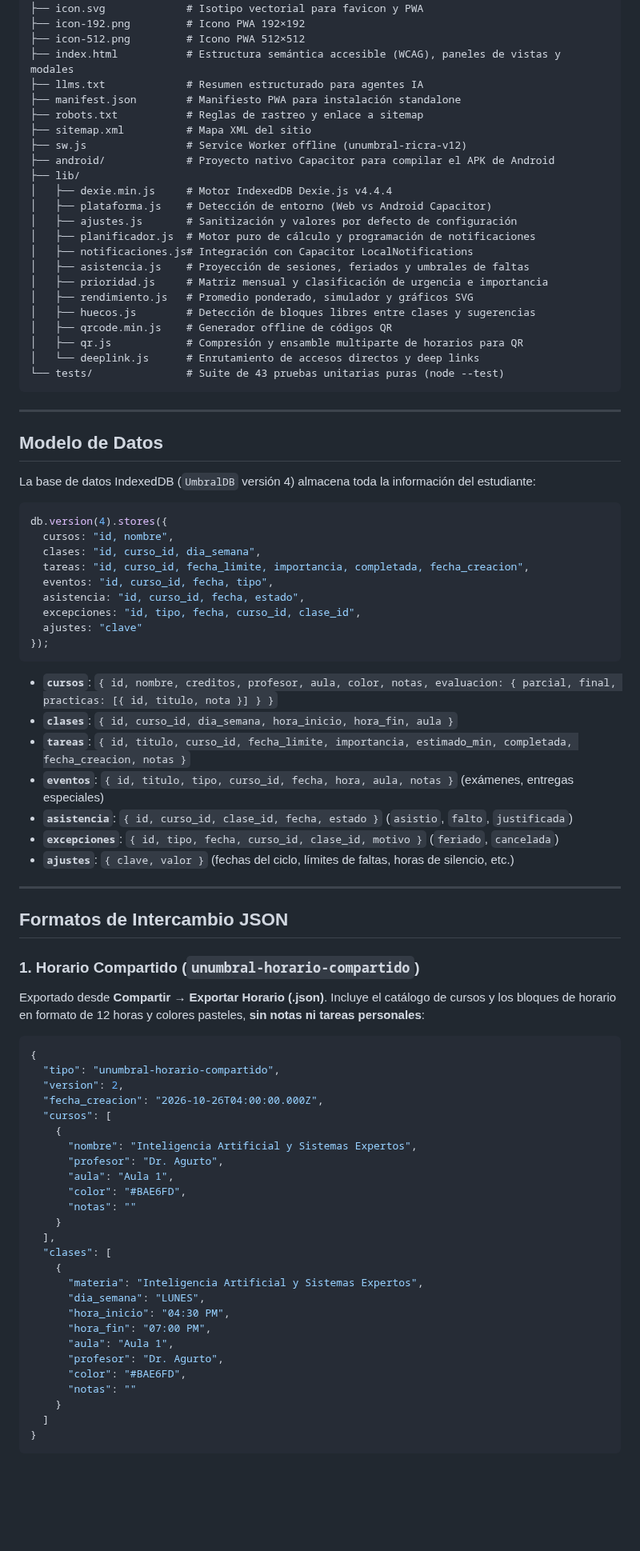
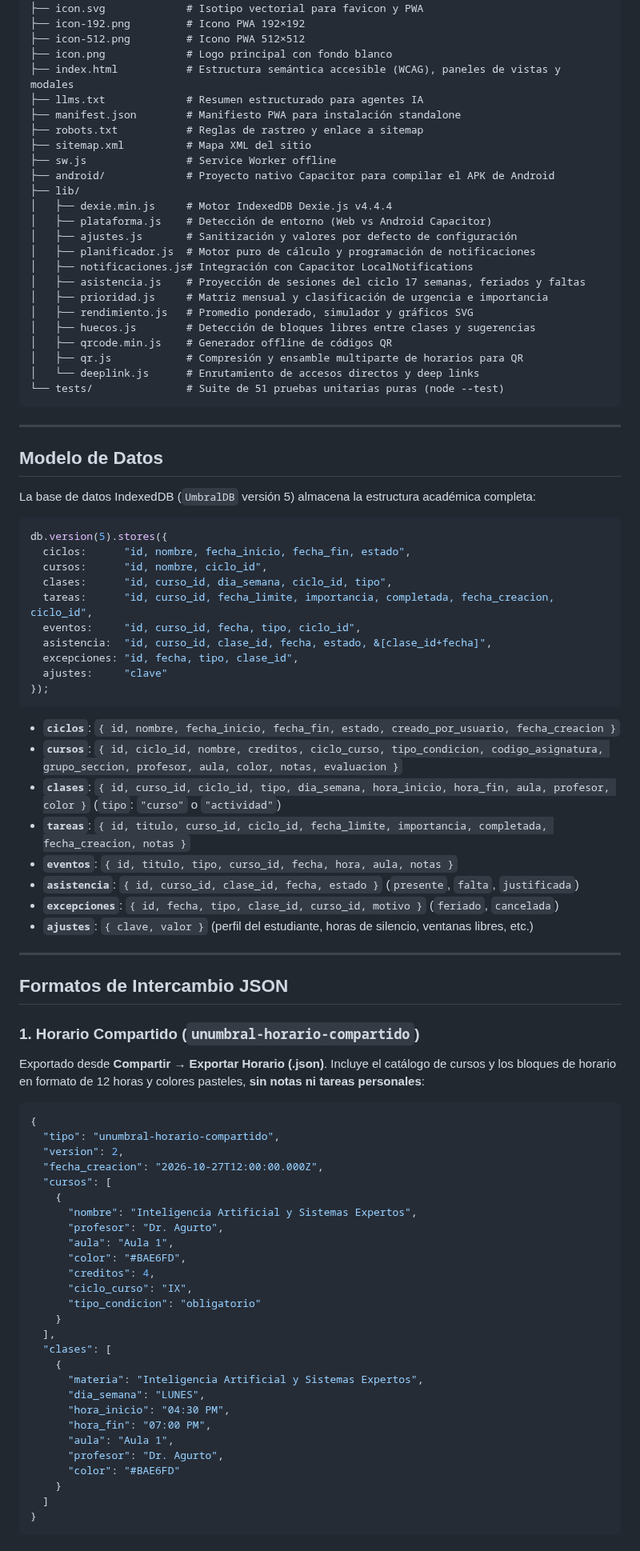
Before and after one commit to TeVerde29/UNUmbral, a Markdown page: README.md, the part around one of its changes. Shown at 80% size. Drawn GitHub-style; blank space fills up the shorter version.

````diff
--- a/README.md
+++ b/README.md
@@ -80,12 +105,13 @@ unumbral/
 ├── icon.svg             # Isotipo vectorial para favicon y PWA
 ├── icon-192.png         # Icono PWA 192×192
 ├── icon-512.png         # Icono PWA 512×512
+├── icon.png             # Logo principal con fondo blanco
 ├── index.html           # Estructura semántica accesible (WCAG), paneles de vistas y modales
 ├── llms.txt             # Resumen estructurado para agentes IA
 ├── manifest.json        # Manifiesto PWA para instalación standalone
 ├── robots.txt           # Reglas de rastreo y enlace a sitemap
 ├── sitemap.xml          # Mapa XML del sitio
-├── sw.js                # Service Worker offline (unumbral-ricra-v12)
+├── sw.js                # Service Worker offline
 ├── android/             # Proyecto nativo Capacitor para compilar el APK de Android
 ├── lib/
 │   ├── dexie.min.js     # Motor IndexedDB Dexie.js v4.4.4
@@ -93,41 +119,43 @@ unumbral/
 │   ├── ajustes.js       # Sanitización y valores por defecto de configuración
 │   ├── planificador.js  # Motor puro de cálculo y programación de notificaciones
 │   ├── notificaciones.js# Integración con Capacitor LocalNotifications
-│   ├── asistencia.js    # Proyección de sesiones, feriados y umbrales de faltas
+│   ├── asistencia.js    # Proyección de sesiones del ciclo 17 semanas, feriados y faltas
 │   ├── prioridad.js     # Matriz mensual y clasificación de urgencia e importancia
 │   ├── rendimiento.js   # Promedio ponderado, simulador y gráficos SVG
 │   ├── huecos.js        # Detección de bloques libres entre clases y sugerencias
 │   ├── qrcode.min.js    # Generador offline de códigos QR
 │   ├── qr.js            # Compresión y ensamble multiparte de horarios para QR
 │   └── deeplink.js      # Enrutamiento de accesos directos y deep links
-└── tests/               # Suite de 43 pruebas unitarias puras (node --test)
+└── tests/               # Suite de 51 pruebas unitarias puras (node --test)
 ```
 
 ---
 
 ## Modelo de Datos
 
-La base de datos IndexedDB (`UmbralDB` versión 4) almacena toda la información del estudiante:
+La base de datos IndexedDB (`UmbralDB` versión 5) almacena la estructura académica completa:
 
 ```javascript
-db.version(4).stores({
-  cursos: "id, nombre",
-  clases: "id, curso_id, dia_semana",
-  tareas: "id, curso_id, fecha_limite, importancia, completada, fecha_creacion",
-  eventos: "id, curso_id, fecha, tipo",
-  asistencia: "id, curso_id, fecha, estado",
-  excepciones: "id, tipo, fecha, curso_id, clase_id",
-  ajustes: "clave"
+db.version(5).stores({
+  ciclos:      "id, nombre, fecha_inicio, fecha_fin, estado",
+  cursos:      "id, nombre, ciclo_id",
+  clases:      "id, curso_id, dia_semana, ciclo_id, tipo",
+  tareas:      "id, curso_id, fecha_limite, importancia, completada, fecha_creacion, ciclo_id",
+  eventos:     "id, curso_id, fecha, tipo, ciclo_id",
+  asistencia:  "id, curso_id, clase_id, fecha, estado, &[clase_id+fecha]",
+  excepciones: "id, fecha, tipo, clase_id",
+  ajustes:     "clave"
 });
 ```
 
-- **`cursos`**: `{ id, nombre, creditos, profesor, aula, color, notas, evaluacion: { parcial, final, practicas: [{ id, titulo, nota }] } }`
-- **`clases`**: `{ id, curso_id, dia_semana, hora_inicio, hora_fin, aula }`
-- **`tareas`**: `{ id, titulo, curso_id, fecha_limite, importancia, estimado_min, completada, fecha_creacion, notas }`
-- **`eventos`**: `{ id, titulo, tipo, curso_id, fecha, hora, aula, notas }` (exámenes, entregas especiales)
-- **`asistencia`**: `{ id, curso_id, clase_id, fecha, estado }` (`asistio`, `falto`, `justificada`)
-- **`excepciones`**: `{ id, tipo, fecha, curso_id, clase_id, motivo }` (`feriado`, `cancelada`)
-- **`ajustes`**: `{ clave, valor }` (fechas del ciclo, límites de faltas, horas de silencio, etc.)
+- **`ciclos`**: `{ id, nombre, fecha_inicio, fecha_fin, estado, creado_por_usuario, fecha_creacion }`
+- **`cursos`**: `{ id, ciclo_id, nombre, creditos, ciclo_curso, tipo_condicion, codigo_asignatura, grupo_seccion, profesor, aula, color, notas, evaluacion }`
+- **`clases`**: `{ id, curso_id, ciclo_id, tipo, dia_semana, hora_inicio, hora_fin, aula, profesor, color }` (`tipo`: `"curso"` o `"actividad"`)
+- **`tareas`**: `{ id, titulo, curso_id, ciclo_id, fecha_limite, importancia, completada, fecha_creacion, notas }`
+- **`eventos`**: `{ id, titulo, tipo, curso_id, fecha, hora, aula, notas }`
+- **`asistencia`**: `{ id, curso_id, clase_id, fecha, estado }` (`presente`, `falta`, `justificada`)
+- **`excepciones`**: `{ id, fecha, tipo, clase_id, curso_id, motivo }` (`feriado`, `cancelada`)
+- **`ajustes`**: `{ clave, valor }` (perfil del estudiante, horas de silencio, ventanas libres, etc.)
 
 ---
 
@@ -141,14 +169,16 @@ Exportado desde **Compartir → Exportar Horario (.json)**. Incluye el catálogo
 {
   "tipo": "unumbral-horario-compartido",
   "version": 2,
-  "fecha_creacion": "2026-10-26T04:00:00.000Z",
+  "fecha_creacion": "2026-10-27T12:00:00.000Z",
   "cursos": [
     {
       "nombre": "Inteligencia Artificial y Sistemas Expertos",
       "profesor": "Dr. Agurto",
       "aula": "Aula 1",
       "color": "#BAE6FD",
-      "notas": ""
+      "creditos": 4,
+      "ciclo_curso": "IX",
+      "tipo_condicion": "obligatorio"
     }
   ],
   "clases": [
@@ -159,8 +189,7 @@ Exportado desde **Compartir → Exportar Horario (.json)**. Incluye el catálogo
       "hora_fin": "07:00 PM",
       "aula": "Aula 1",
       "profesor": "Dr. Agurto",
-      "color": "#BAE6FD",
-      "notas": ""
+      "color": "#BAE6FD"
     }
   ]
 }
````
Also changed, not shown: other parts of README.md (+58 -32 lines), icon-192.png, icon-512.png, icon.png, 9 other files.
